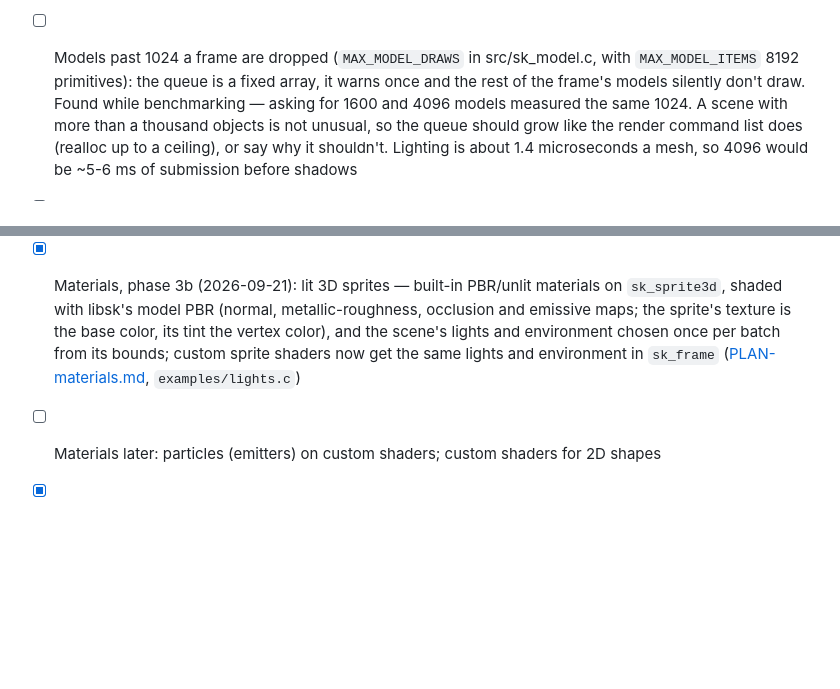
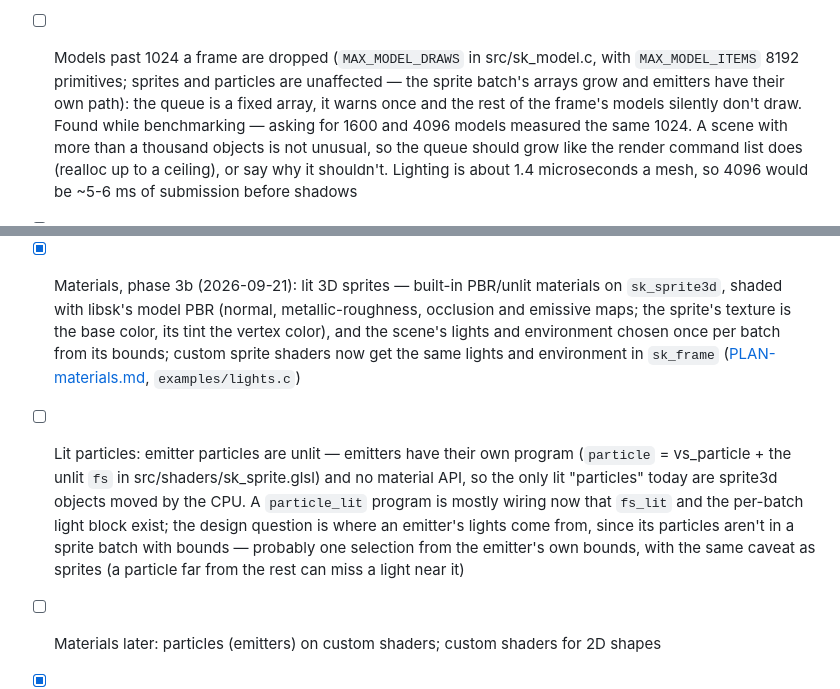
Before and after one commit to robknopf/libsk, a Markdown page: docs/TASKS.md, 2 parts joined by grey strips. GitHub-like rendering; blank space fills up the shorter version.

Commit message:
TASKS: lit particles, and what the model cap does not cover
A question about lit particles turned up two things worth writing down.
Emitter particles cannot be lit at all: emitters have their own program
(vs_particle plus the unlit fragment shader) and no material API, so the
only lit particles today are sprite3d objects the CPU moves. The wiring
for a lit one is mostly there now -- fs_lit and the per-batch light block
exist -- and the open question is where an emitter's lights come from,
since its particles are not in a sprite batch with bounds.

The 1024 model cap also needed its scope stated: it counts model
placements only. Sprites and particles never enter that queue -- the
sprite batch grows its arrays and emitters have their own path.

Claude-Session: https://claude.ai/code/session_019KnuPUkjrrp8s76oUQfejQ

```diff
--- a/docs/TASKS.md
+++ b/docs/TASKS.md
@@ -333,7 +333,9 @@ felt awkward, and the libsk design. Update `tools/parity.map` with the outcome.
       while the extra pass over the casters is CPU (+0.15 at 400, +0.40 at 1000).
       Receiving costs ~0.02. Which dominates is a property of the scene
 - [ ] Models past 1024 a frame are dropped (`MAX_MODEL_DRAWS` in src/sk_model.c, with
-      `MAX_MODEL_ITEMS` 8192 primitives): the queue is a fixed array, it warns once and
+      `MAX_MODEL_ITEMS` 8192 primitives; sprites and particles are unaffected — the
+      sprite batch's arrays grow and emitters have their own path): the queue is a
+      fixed array, it warns once and
       the rest of the frame's models silently don't draw. Found while benchmarking —
       asking for 1600 and 4096 models measured the same 1024. A scene with more than a
       thousand objects is not unusual, so the queue should grow like the render command
@@ -348,6 +350,14 @@ felt awkward, and the libsk design. Update `tools/parity.map` with the outcome.
       vertex color), and the scene's lights and environment chosen once per batch from
       its bounds; custom sprite shaders now get the same lights and environment in
       `sk_frame` ([PLAN-materials.md](PLAN-materials.md), `examples/lights.c`)
+- [ ] Lit particles: emitter particles are unlit — emitters have their own program
+      (`particle` = vs_particle + the unlit `fs` in src/shaders/sk_sprite.glsl) and no
+      material API, so the only lit "particles" today are sprite3d objects moved by the
+      CPU. A `particle_lit` program is mostly wiring now that `fs_lit` and the per-batch
+      light block exist; the design question is where an emitter's lights come from,
+      since its particles aren't in a sprite batch with bounds — probably one selection
+      from the emitter's own bounds, with the same caveat as sprites (a particle far
+      from the rest can miss a light near it)
 - [ ] Materials later: particles (emitters) on custom shaders; custom shaders for 2D
       shapes
 - [x] 2D / UI layer: `enabled` and pointer interaction per scene member, touch as a
```
